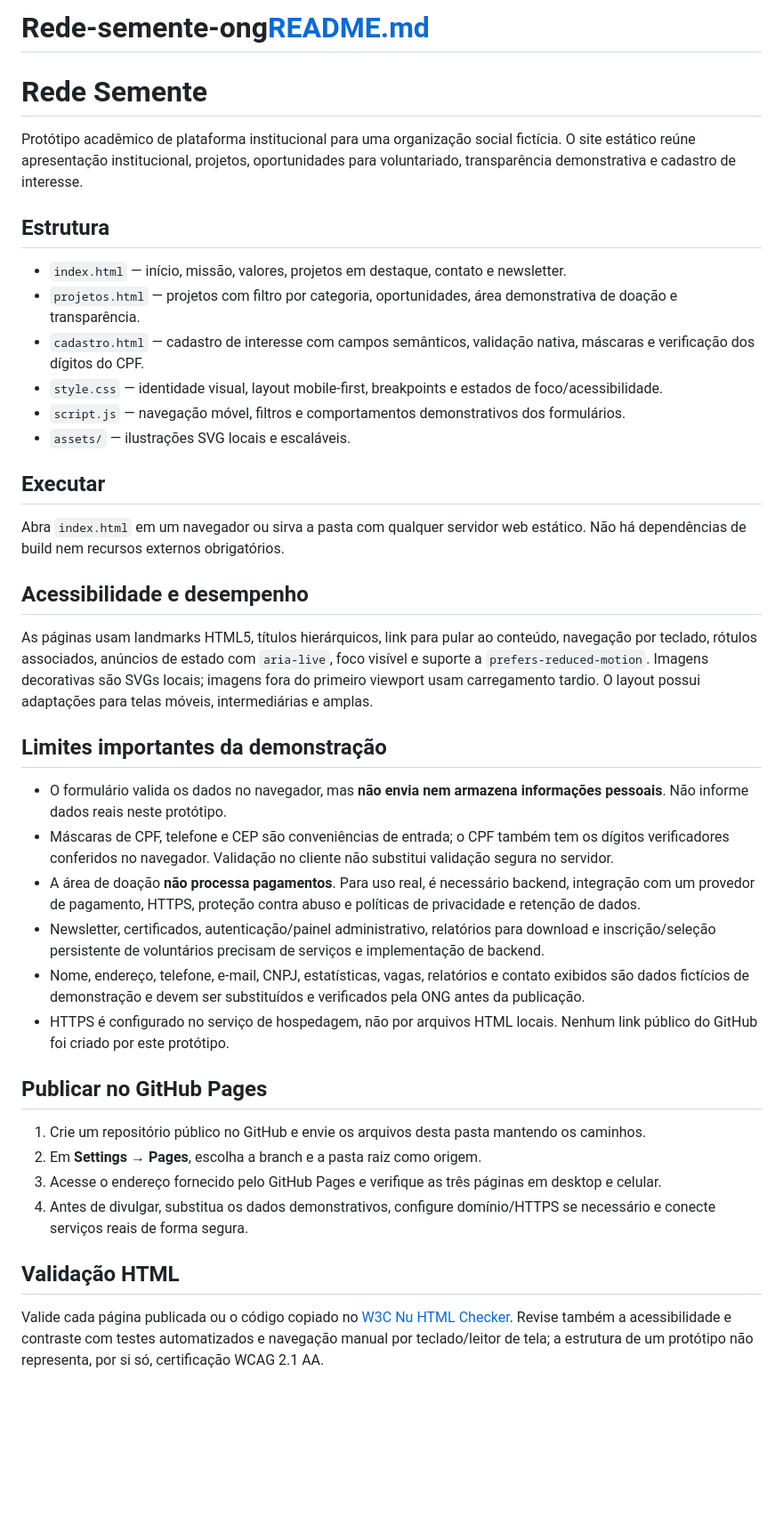
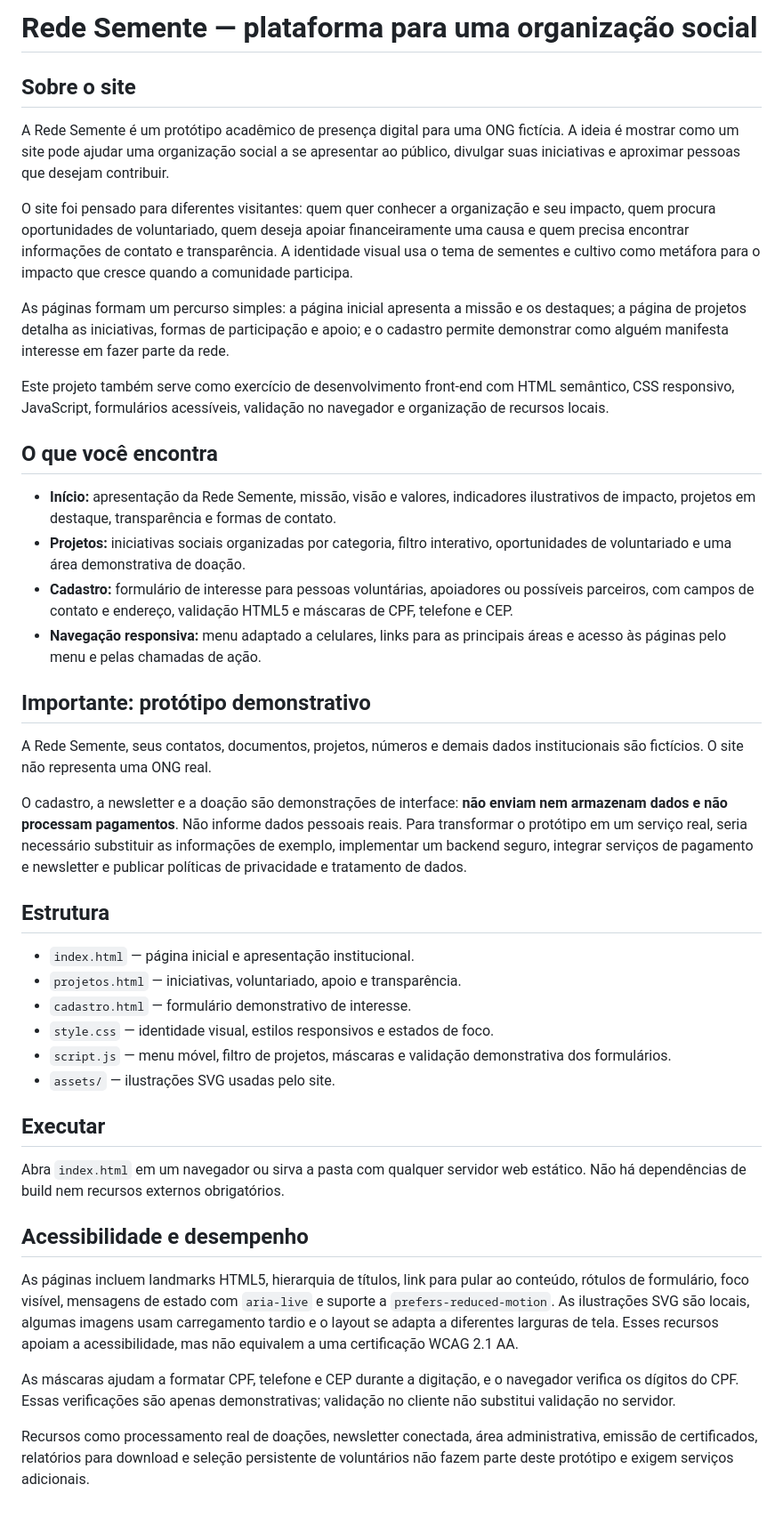
Before and after one commit to viniciusmarcelinodc-boop/Rede-semente-ong, a Markdown page: README.md, the part around the change. Shown at 89% size. GitHub-like rendering; blank space fills up the shorter version.

```diff
--- a/README.md
+++ b/README.md
@@ -1,17 +1,36 @@
-# Rede-semente-ong[README.md](https://github.com/user-attachments/files/33270634/README.md)
+# Rede Semente — plataforma para uma organização social
 
-# Rede Semente
+## Sobre o site
 
-Protótipo acadêmico de plataforma institucional para uma organização social fictícia. O site estático reúne apresentação institucional, projetos, oportunidades para voluntariado, transparência demonstrativa e cadastro de interesse.
+A Rede Semente é um protótipo acadêmico de presença digital para uma ONG fictícia. A ideia é mostrar como um site pode ajudar uma organização social a se apresentar ao público, divulgar suas iniciativas e aproximar pessoas que desejam contribuir.
+
+O site foi pensado para diferentes visitantes: quem quer conhecer a organização e seu impacto, quem procura oportunidades de voluntariado, quem deseja apoiar financeiramente uma causa e quem precisa encontrar informações de contato e transparência. A identidade visual usa o tema de sementes e cultivo como metáfora para o impacto que cresce quando a comunidade participa.
+
+As páginas formam um percurso simples: a página inicial apresenta a missão e os destaques; a página de projetos detalha as iniciativas, formas de participação e apoio; e o cadastro permite demonstrar como alguém manifesta interesse em fazer parte da rede.
+
+Este projeto também serve como exercício de desenvolvimento front-end com HTML semântico, CSS responsivo, JavaScript, formulários acessíveis, validação no navegador e organização de recursos locais.
+
+## O que você encontra
+
+- **Início:** apresentação da Rede Semente, missão, visão e valores, indicadores ilustrativos de impacto, projetos em destaque, transparência e formas de contato.
+- **Projetos:** iniciativas sociais organizadas por categoria, filtro interativo, oportunidades de voluntariado e uma área demonstrativa de doação.
+- **Cadastro:** formulário de interesse para pessoas voluntárias, apoiadores ou possíveis parceiros, com campos de contato e endereço, validação HTML5 e máscaras de CPF, telefone e CEP.
+- **Navegação responsiva:** menu adaptado a celulares, links para as principais áreas e acesso às páginas pelo menu e pelas chamadas de ação.
+
+## Importante: protótipo demonstrativo
+
+A Rede Semente, seus contatos, documentos, projetos, números e demais dados institucionais são fictícios. O site não representa uma ONG real.
+
+O cadastro, a newsletter e a doação são demonstrações de interface: **não enviam nem armazenam dados e não processam pagamentos**. Não informe dados pessoais reais. Para transformar o protótipo em um serviço real, seria necessário substituir as informações de exemplo, implementar um backend seguro, integrar serviços de pagamento e newsletter e publicar políticas de privacidade e tratamento de dados.
 
 ## Estrutura
 
-- `index.html` — início, missão, valores, projetos em destaque, contato e newsletter.
-- `projetos.html` — projetos com filtro por categoria, oportunidades, área demonstrativa de doação e transparência.
-- `cadastro.html` — cadastro de interesse com campos semânticos, validação nativa, máscaras e verificação dos dígitos do CPF.
-- `style.css` — identidade visual, layout mobile-first, breakpoints e estados de foco/acessibilidade.
-- `script.js` — navegação móvel, filtros e comportamentos demonstrativos dos formulários.
-- `assets/` — ilustrações SVG locais e escaláveis.
+- `index.html` — página inicial e apresentação institucional.
+- `projetos.html` — iniciativas, voluntariado, apoio e transparência.
+- `cadastro.html` — formulário demonstrativo de interesse.
+- `style.css` — identidade visual, estilos responsivos e estados de foco.
+- `script.js` — menu móvel, filtro de projetos, máscaras e validação demonstrativa dos formulários.
+- `assets/` — ilustrações SVG usadas pelo site.
 
 ## Executar
 
@@ -19,24 +38,8 @@ Abra `index.html` em um navegador ou sirva a pasta com qualquer servidor web est
 
 ## Acessibilidade e desempenho
 
-As páginas usam landmarks HTML5, títulos hierárquicos, link para pular ao conteúdo, navegação por teclado, rótulos associados, anúncios de estado com `aria-live`, foco visível e suporte a `prefers-reduced-motion`. Imagens decorativas são SVGs locais; imagens fora do primeiro viewport usam carregamento tardio. O layout possui adaptações para telas móveis, intermediárias e amplas.
+As páginas incluem landmarks HTML5, hierarquia de títulos, link para pular ao conteúdo, rótulos de formulário, foco visível, mensagens de estado com `aria-live` e suporte a `prefers-reduced-motion`. As ilustrações SVG são locais, algumas imagens usam carregamento tardio e o layout se adapta a diferentes larguras de tela. Esses recursos apoiam a acessibilidade, mas não equivalem a uma certificação WCAG 2.1 AA.
 
-## Limites importantes da demonstração
+As máscaras ajudam a formatar CPF, telefone e CEP durante a digitação, e o navegador verifica os dígitos do CPF. Essas verificações são apenas demonstrativas; validação no cliente não substitui validação no servidor.
 
-- O formulário valida os dados no navegador, mas **não envia nem armazena informações pessoais**. Não informe dados reais neste protótipo.
-- Máscaras de CPF, telefone e CEP são conveniências de entrada; o CPF também tem os dígitos verificadores conferidos no navegador. Validação no cliente não substitui validação segura no servidor.
-- A área de doação **não processa pagamentos**. Para uso real, é necessário backend, integração com um provedor de pagamento, HTTPS, proteção contra abuso e políticas de privacidade e retenção de dados.
-- Newsletter, certificados, autenticação/painel administrativo, relatórios para download e inscrição/seleção persistente de voluntários precisam de serviços e implementação de backend.
-- Nome, endereço, telefone, e-mail, CNPJ, estatísticas, vagas, relatórios e contato exibidos são dados fictícios de demonstração e devem ser substituídos e verificados pela ONG antes da publicação.
-- HTTPS é configurado no serviço de hospedagem, não por arquivos HTML locais. Nenhum link público do GitHub foi criado por este protótipo.
-
-## Publicar no GitHub Pages
-
-1. Crie um repositório público no GitHub e envie os arquivos desta pasta mantendo os caminhos.
-2. Em **Settings → Pages**, escolha a branch e a pasta raiz como origem.
-3. Acesse o endereço fornecido pelo GitHub Pages e verifique as três páginas em desktop e celular.
-4. Antes de divulgar, substitua os dados demonstrativos, configure domínio/HTTPS se necessário e conecte serviços reais de forma segura.
-
-## Validação HTML
-
-Valide cada página publicada ou o código copiado no [W3C Nu HTML Checker](https://validator.w3.org/nu/). Revise também a acessibilidade e contraste com testes automatizados e navegação manual por teclado/leitor de tela; a estrutura de um protótipo não representa, por si só, certificação WCAG 2.1 AA.
+Recursos como processamento real de doações, newsletter conectada, área administrativa, emissão de certificados, relatórios para download e seleção persistente de voluntários não fazem parte deste protótipo e exigem serviços adicionais.
```
